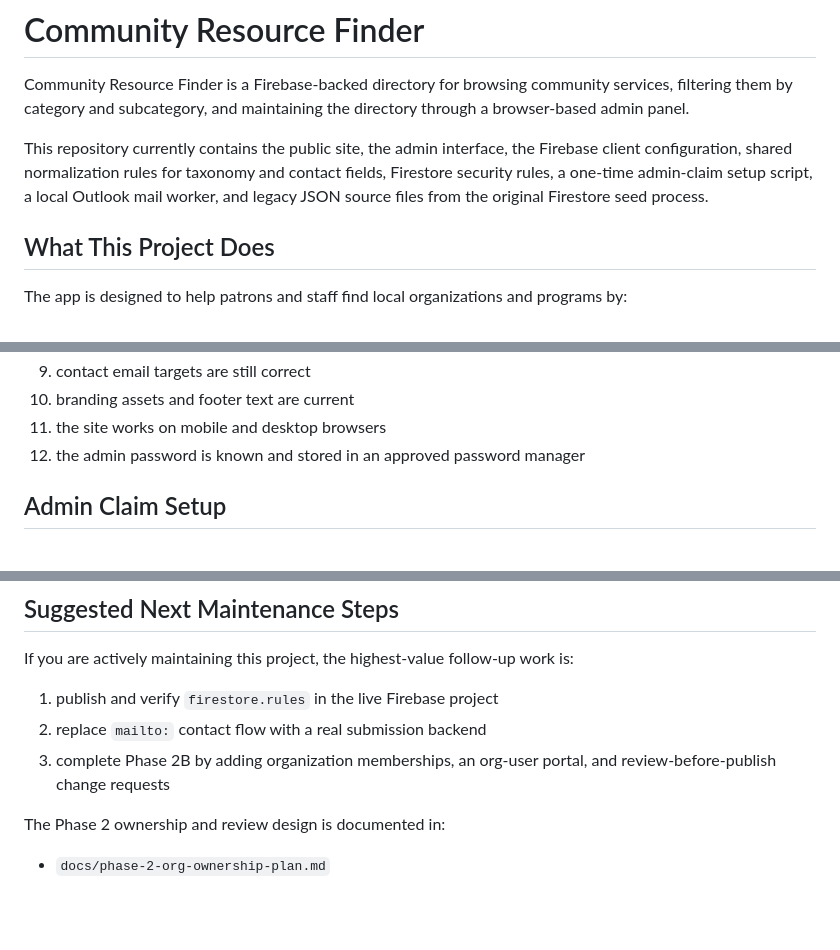
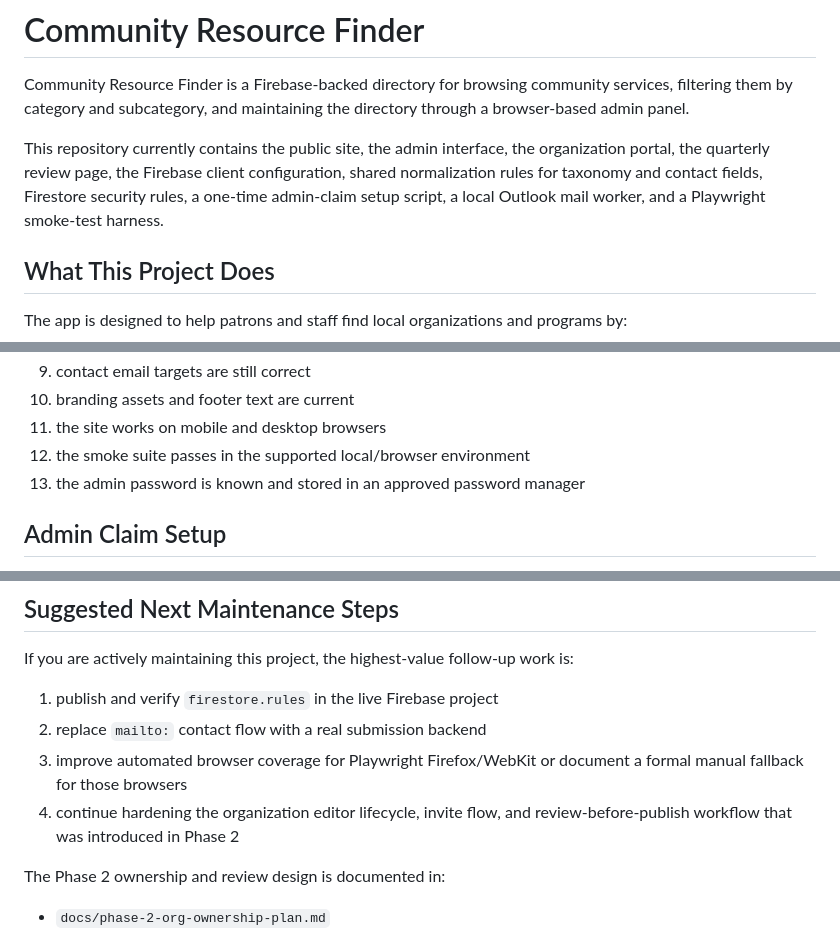
Before and after one commit to mitchwinterman/community-resource-finder, a Markdown page: README.md, 3 parts joined by grey strips. Rendered like a GitHub page; blank space fills up the shorter version.

```diff
--- a/README.md
+++ b/README.md
@@ -2,7 +2,7 @@
 
 Community Resource Finder is a Firebase-backed directory for browsing community services, filtering them by category and subcategory, and maintaining the directory through a browser-based admin panel.
 
-This repository currently contains the public site, the admin interface, the Firebase client configuration, shared normalization rules for taxonomy and contact fields, Firestore security rules, a one-time admin-claim setup script, a local Outlook mail worker, and legacy JSON source files from the original Firestore seed process.
+This repository currently contains the public site, the admin interface, the organization portal, the quarterly review page, the Firebase client configuration, shared normalization rules for taxonomy and contact fields, Firestore security rules, a one-time admin-claim setup script, a local Outlook mail worker, and a Playwright smoke-test harness.
 
 ## What This Project Does
 
@@ -942,7 +995,8 @@ Before pushing to production, verify:
 9. contact email targets are still correct
 10. branding assets and footer text are current
 11. the site works on mobile and desktop browsers
-12. the admin password is known and stored in an approved password manager
+12. the smoke suite passes in the supported local/browser environment
+13. the admin password is known and stored in an approved password manager
 
 ## Admin Claim Setup
 
@@ -1062,7 +1118,8 @@ If you are actively maintaining this project, the highest-value follow-up work i
 
 1. publish and verify `firestore.rules` in the live Firebase project
 2. replace `mailto:` contact flow with a real submission backend
-3. complete Phase 2B by adding organization memberships, an org-user portal, and review-before-publish change requests
+3. improve automated browser coverage for Playwright Firefox/WebKit or document a formal manual fallback for those browsers
+4. continue hardening the organization editor lifecycle, invite flow, and review-before-publish workflow that was introduced in Phase 2
 
 The Phase 2 ownership and review design is documented in:
 
```
Also changed, not shown: other parts of README.md (+59 -4 lines).
